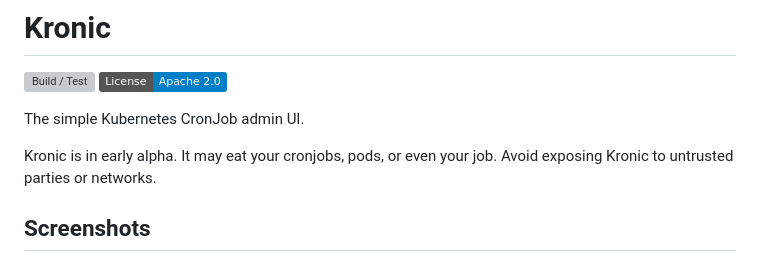
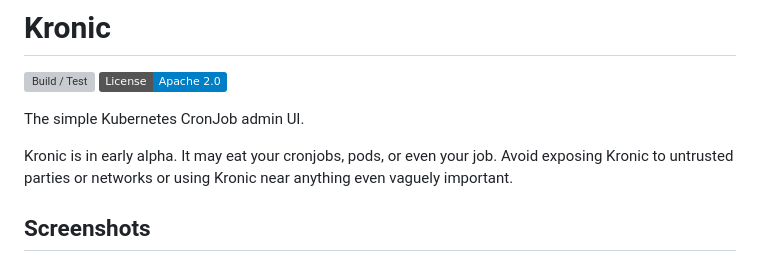
Before and after one commit to mshade/kronic, a Markdown page: README.md, the part around the change. Drawn GitHub-style; badges without logos; grey boxes are pictures that could not be loaded.

Commit message:
:pencil: now with more warning

```diff
--- a/README.md
+++ b/README.md
@@ -10,7 +10,7 @@
 The simple Kubernetes CronJob admin UI.
 
 Kronic is in early alpha. It may eat your cronjobs, pods, or even your job.
-Avoid exposing Kronic to untrusted parties or networks.
+Avoid exposing Kronic to untrusted parties or networks or using Kronic near anything even vaguely important.
 
 
 ## Screenshots
```
